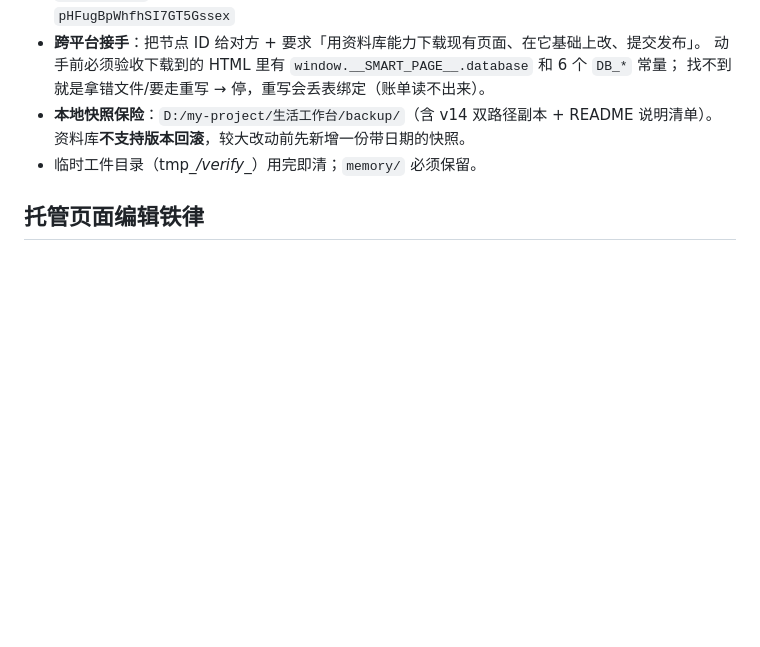
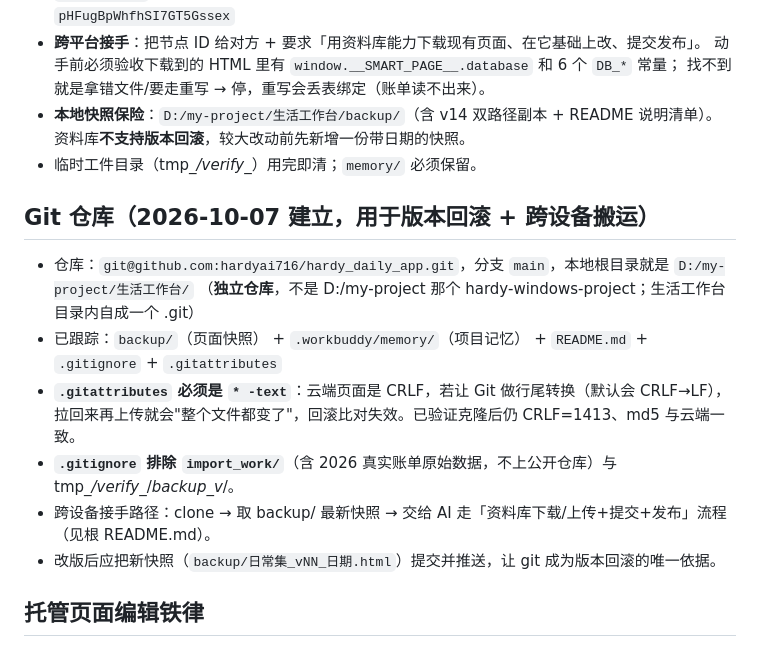
Before and after one commit to hardyai716/hardy_daily_app, a Markdown page: .workbuddy/memory/MEMORY.md, the part around the change. GitHub-like rendering; blank space fills up the shorter version.

```diff
--- a/.workbuddy/memory/MEMORY.md
+++ b/.workbuddy/memory/MEMORY.md
@@ -23,6 +23,16 @@
   资料库**不支持版本回滚**，较大改动前先新增一份带日期的快照。
 - 临时工件目录（tmp_*/verify_*）用完即清；`memory/` 必须保留。
 
+## Git 仓库（2026-10-07 建立，用于版本回滚 + 跨设备搬运）
+- 仓库：`git@github.com:hardyai716/hardy_daily_app.git`，分支 `main`，本地根目录就是 `D:/my-project/生活工作台/`
+  （**独立仓库**，不是 D:/my-project 那个 hardy-windows-project；生活工作台目录内自成一个 .git）
+- 已跟踪：`backup/`（页面快照） + `.workbuddy/memory/`（项目记忆） + `README.md` + `.gitignore` + `.gitattributes`
+- **`.gitattributes` 必须是 `* -text`**：云端页面是 CRLF，若让 Git 做行尾转换（默认会 CRLF→LF），
+  拉回来再上传就会"整个文件都变了"，回滚比对失效。已验证克隆后仍 CRLF=1413、md5 与云端一致。
+- **`.gitignore` 排除 `import_work/`**（含 2026 真实账单原始数据，不上公开仓库）与 tmp_*/verify_*/*backup_v*/。
+- 跨设备接手路径：clone → 取 backup/ 最新快照 → 交给 AI 走「资料库下载/上传+提交+发布」流程（见根 README.md）。
+- 改版后应把新快照（`backup/日常集_vNN_日期.html`）提交并推送，让 git 成为版本回滚的唯一依据。
+
 ## 托管页面编辑铁律
 1. 改 HTML 一律以当轮事务 `.baseline/` 的**字节**为底做定向替换，禁用会全文件重写的方式
    （Edit 工具会把 CRLF→LF；python 必须 `io.open(..., newline='')`）。
```
Also changed, not shown: .workbuddy/memory/2026-10-07.md (+23 -0 lines).
